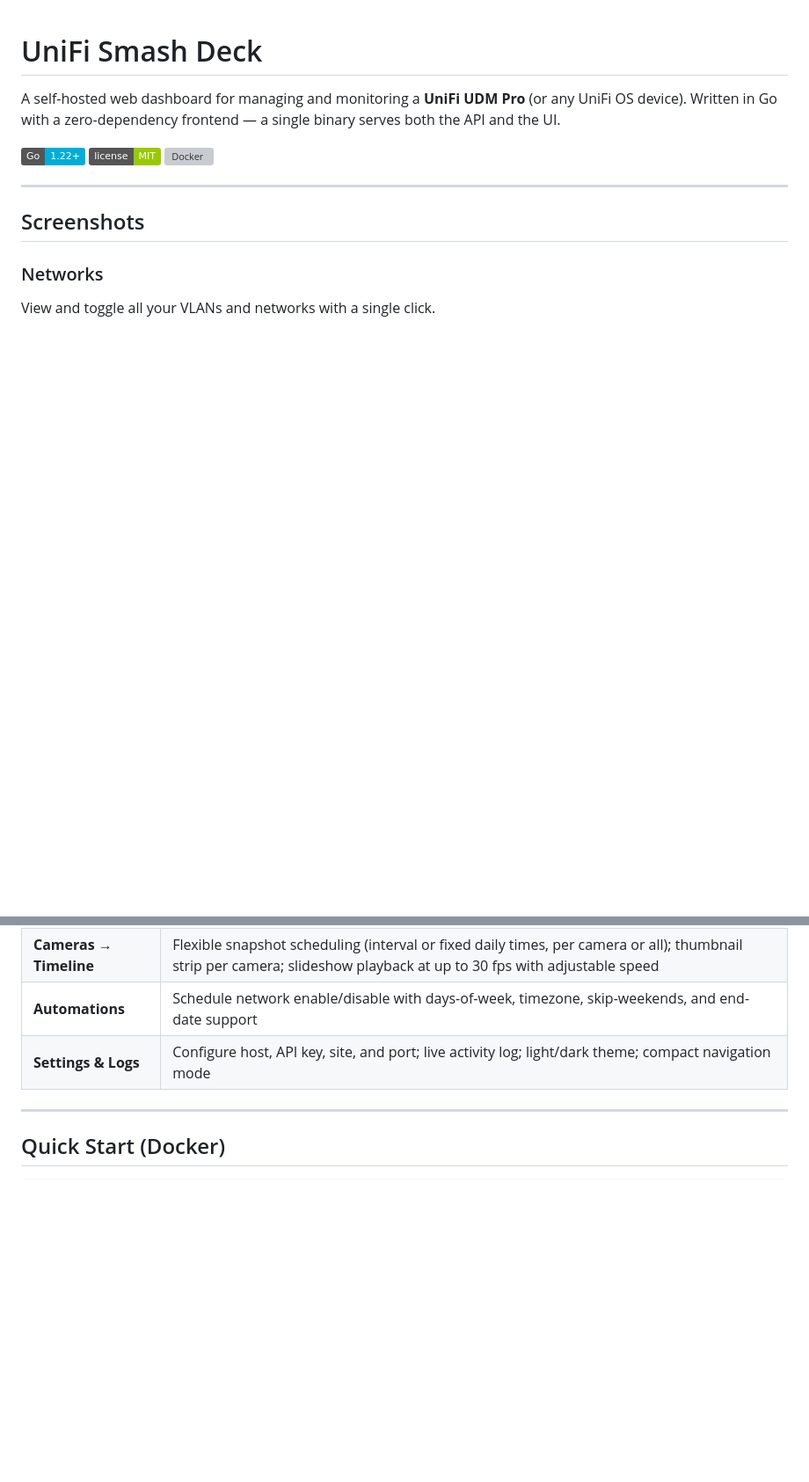
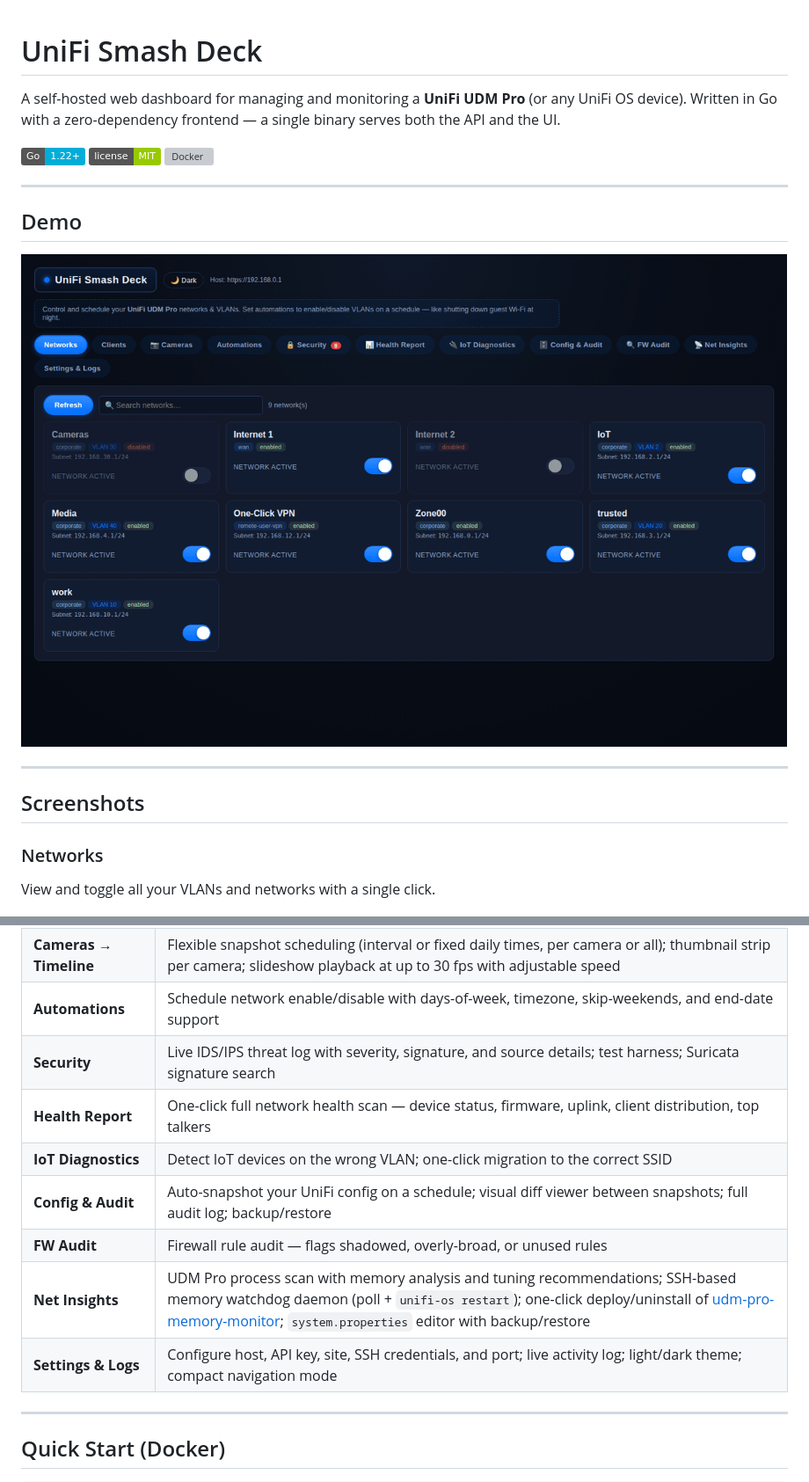
Before and after one commit to niski84/unifi-smash-deck, a Markdown page: README.md, 2 parts joined by grey strips. Shown at 88% size. Drawn GitHub-style; pictures changed too: docs/screenshots/smash-deck-demo.gif (added); badges without logos; blank space fills up the shorter version; grey boxes are pictures that could not be loaded.

```diff
--- a/README.md
+++ b/README.md
@@ -5,6 +5,12 @@ A self-hosted web dashboard for managing and monitoring a **UniFi UDM Pro** (or
 ![Go](https://img.shields.io/badge/Go-1.22+-00ADD8?logo=go&logoColor=white)
 ![License](https://img.shields.io/badge/license-MIT-green)
 ![Docker](https://img.shields.io/badge/Docker-ghcr.io%2Fniski84%2Funifi--smash--deck-2496ED?logo=docker&logoColor=white)
+
+---
+
+## Demo
+
+![UniFi Smash Deck walkthrough](docs/screenshots/smash-deck-demo.gif)
 
 ---
 
@@ -51,7 +57,13 @@ Configure your UniFi host, API key, site, and port. The live activity log shows
 | **Cameras → Live View** | Snapshot grid for all UniFi Protect cameras; adjustable refresh rate (5 s – 30 s); click to fullscreen; scroll to zoom/pan in the grid; always fetches highest-quality image |
 | **Cameras → Timeline** | Flexible snapshot scheduling (interval or fixed daily times, per camera or all); thumbnail strip per camera; slideshow playback at up to 30 fps with adjustable speed |
 | **Automations** | Schedule network enable/disable with days-of-week, timezone, skip-weekends, and end-date support |
-| **Settings & Logs** | Configure host, API key, site, and port; live activity log; light/dark theme; compact navigation mode |
+| **Security** | Live IDS/IPS threat log with severity, signature, and source details; test harness; Suricata signature search |
+| **Health Report** | One-click full network health scan — device status, firmware, uplink, client distribution, top talkers |
+| **IoT Diagnostics** | Detect IoT devices on the wrong VLAN; one-click migration to the correct SSID |
+| **Config & Audit** | Auto-snapshot your UniFi config on a schedule; visual diff viewer between snapshots; full audit log; backup/restore |
+| **FW Audit** | Firewall rule audit — flags shadowed, overly-broad, or unused rules |
+| **Net Insights** | UDM Pro process scan with memory analysis and tuning recommendations; SSH-based memory watchdog daemon (poll + `unifi-os restart`); one-click deploy/uninstall of [udm-pro-memory-monitor](https://github.com/niski84/udm-pro-memory-monitor); `system.properties` editor with backup/restore |
+| **Settings & Logs** | Configure host, API key, site, SSH credentials, and port; live activity log; light/dark theme; compact navigation mode |
 
 ---
 
```
Also changed, not shown: 4 other files.
